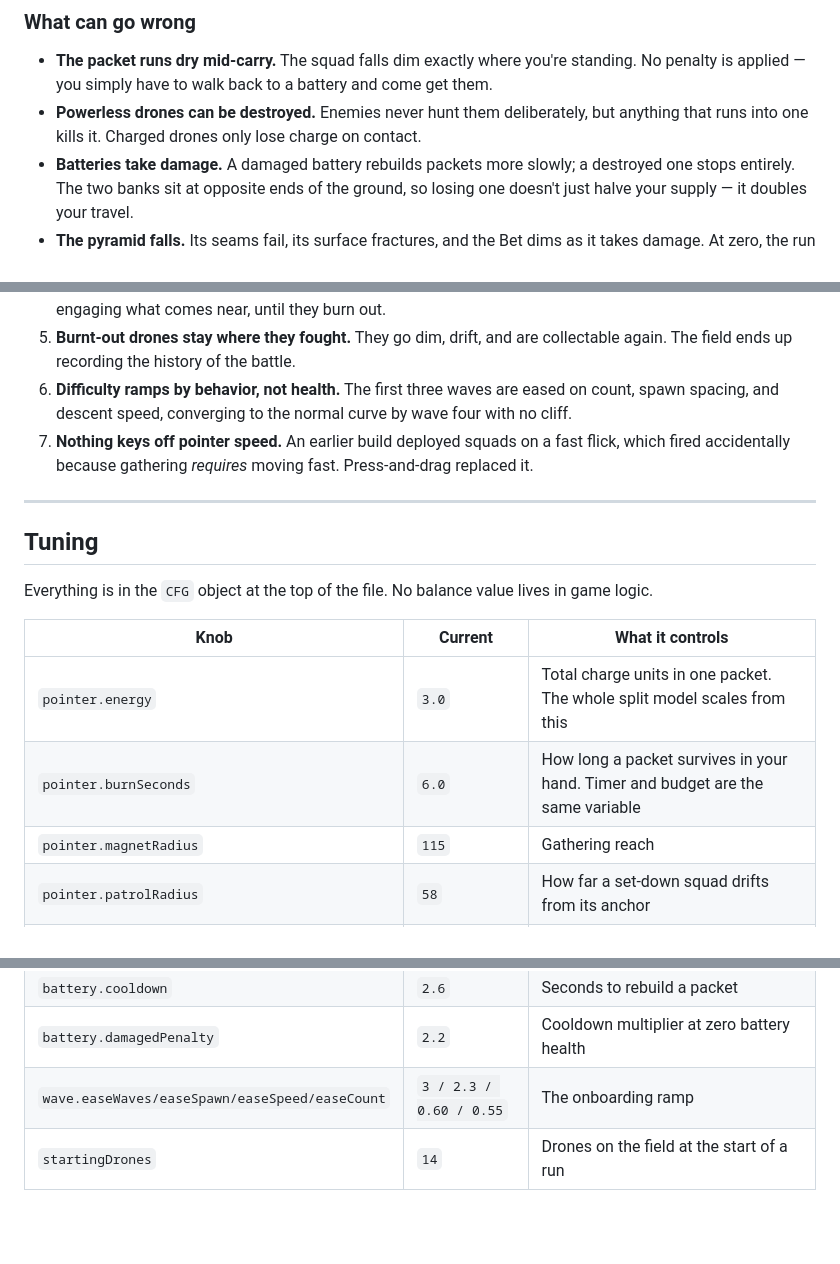
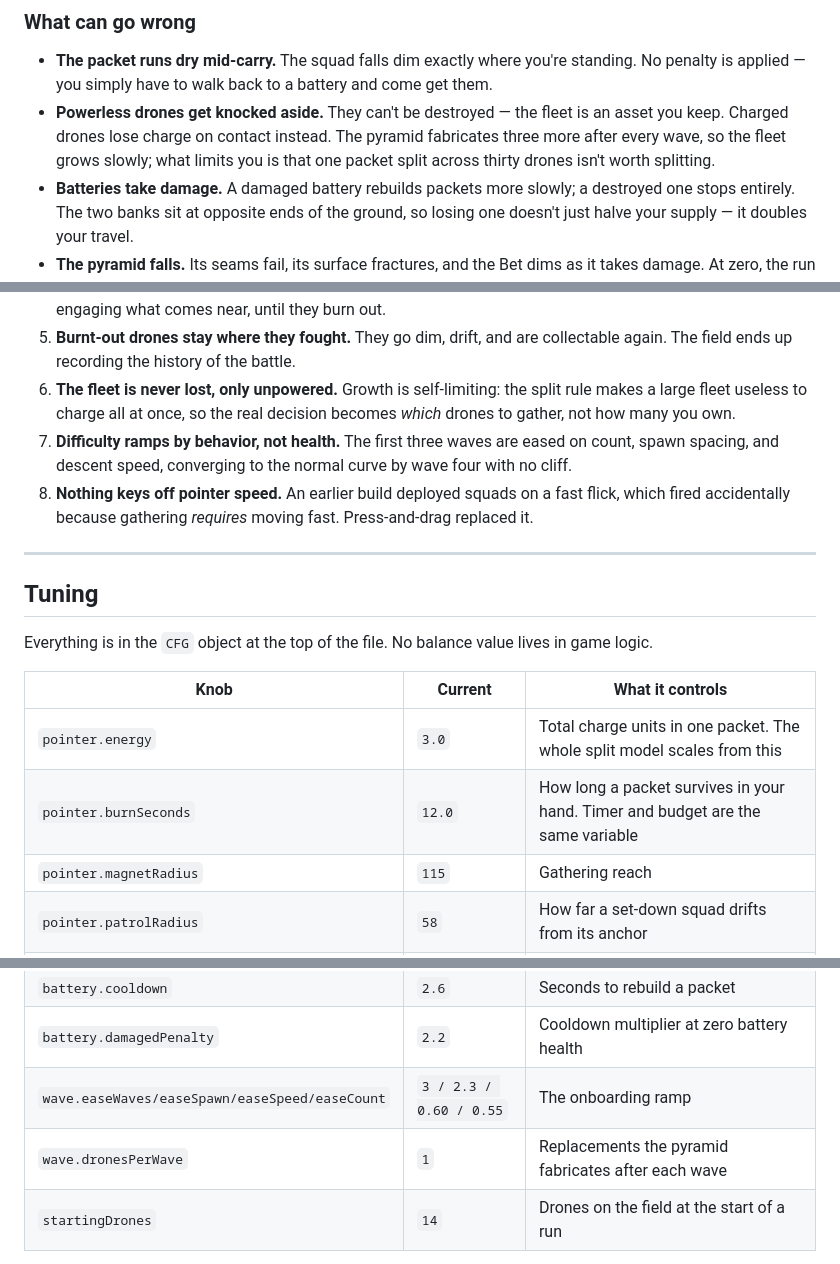
Before and after one commit to jkh2/mishmar-protocol, a Markdown page: README.md, 3 parts joined by grey strips. GitHub-like rendering; blank space fills up the shorter version.

Commit message:
Update README with game details and mechanics
Refine game description and mechanics in README.

```diff
--- a/README.md
+++ b/README.md
@@ -62,8 +61,10 @@ It falls every time another drone joins, and it keeps falling while you carry th
 
 - **The packet runs dry mid-carry.** The squad falls dim exactly where you're standing. No
   penalty is applied — you simply have to walk back to a battery and come get them.
-- **Powerless drones can be destroyed.** Enemies never hunt them deliberately, but anything
-  that runs into one kills it. Charged drones only lose charge on contact.
+- **Powerless drones get knocked aside.** They can't be destroyed — the fleet is an asset you
+  keep. Charged drones lose charge on contact instead. The pyramid fabricates three more after
+  every wave, so the fleet grows slowly; what limits you is that one packet split across thirty drones
+  isn't worth splitting.
 - **Batteries take damage.** A damaged battery rebuilds packets more slowly; a destroyed one
   stops entirely. The two banks sit at opposite ends of the ground, so losing one doesn't just
   halve your supply — it doubles your travel.
@@ -95,9 +96,12 @@ doesn't quietly undo one of them.
    left them, engaging what comes near, until they burn out.
 5. **Burnt-out drones stay where they fought.** They go dim, drift, and are collectable again.
    The field ends up recording the history of the battle.
-6. **Difficulty ramps by behavior, not health.** The first three waves are eased on count,
+6. **The fleet is never lost, only unpowered.** Growth is self-limiting: the split rule makes a
+   large fleet useless to charge all at once, so the real decision becomes *which* drones to
+   gather, not how many you own.
+7. **Difficulty ramps by behavior, not health.** The first three waves are eased on count,
    spawn spacing, and descent speed, converging to the normal curve by wave four with no cliff.
-7. **Nothing keys off pointer speed.** An earlier build deployed squads on a fast flick, which
+8. **Nothing keys off pointer speed.** An earlier build deployed squads on a fast flick, which
    fired accidentally because gathering *requires* moving fast. Press-and-drag replaced it.
 
 ---
@@ -109,7 +113,7 @@ Everything is in the `CFG` object at the top of the file. No balance value lives
 | Knob | Current | What it controls |
 |---|---|---|
 | `pointer.energy` | `3.0` | Total charge units in one packet. The whole split model scales from this |
-| `pointer.burnSeconds` | `6.0` | How long a packet survives in your hand. Timer and budget are the same variable |
+| `pointer.burnSeconds` | `12.0` | How long a packet survives in your hand. Timer and budget are the same variable |
 | `pointer.magnetRadius` | `115` | Gathering reach |
 | `pointer.patrolRadius` | `58` | How far a set-down squad drifts from its anchor |
 | `drone.drainPerSec` | `0.052` | Charge lifetime. Full ≈ 19s idle, ≈ 14s firing; quarter ≈ 4.8s |
@@ -118,6 +122,7 @@ Everything is in the `CFG` object at the top of the file. No balance value lives
 | `battery.cooldown` | `2.6` | Seconds to rebuild a packet |
 | `battery.damagedPenalty` | `2.2` | Cooldown multiplier at zero battery health |
 | `wave.easeWaves/easeSpawn/easeSpeed/easeCount` | `3 / 2.3 / 0.60 / 0.55` | The onboarding ramp |
+| `wave.dronesPerWave` | `1` | Replacements the pyramid fabricates after each wave |
 | `startingDrones` | `14` | Drones on the field at the start of a run |
 
 The loop runs a fixed 120 Hz simulation decoupled from rendering, capped at 8 catch-up steps
```
Also changed, not shown: other parts of README.md (+3 -4 lines).
